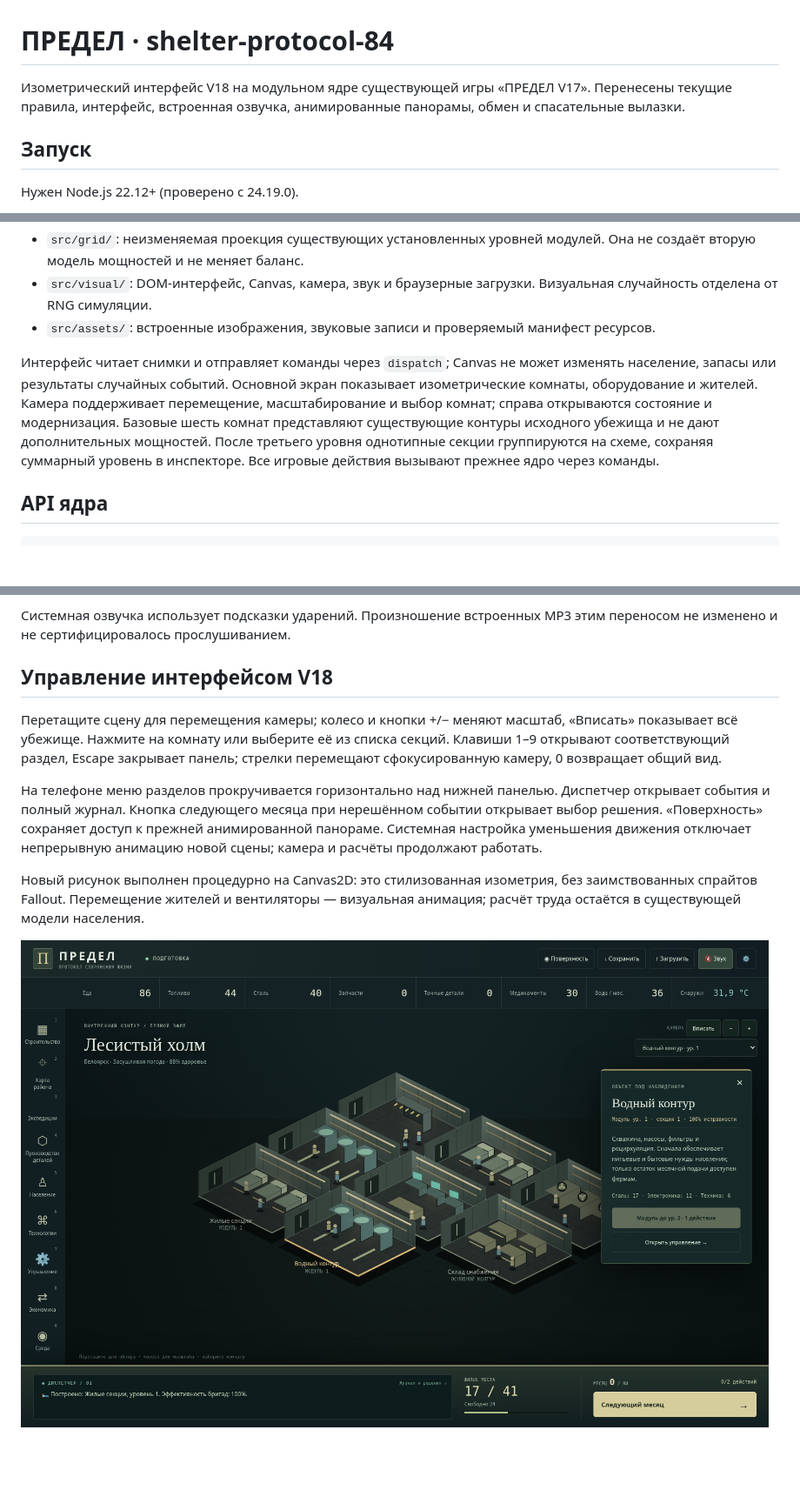
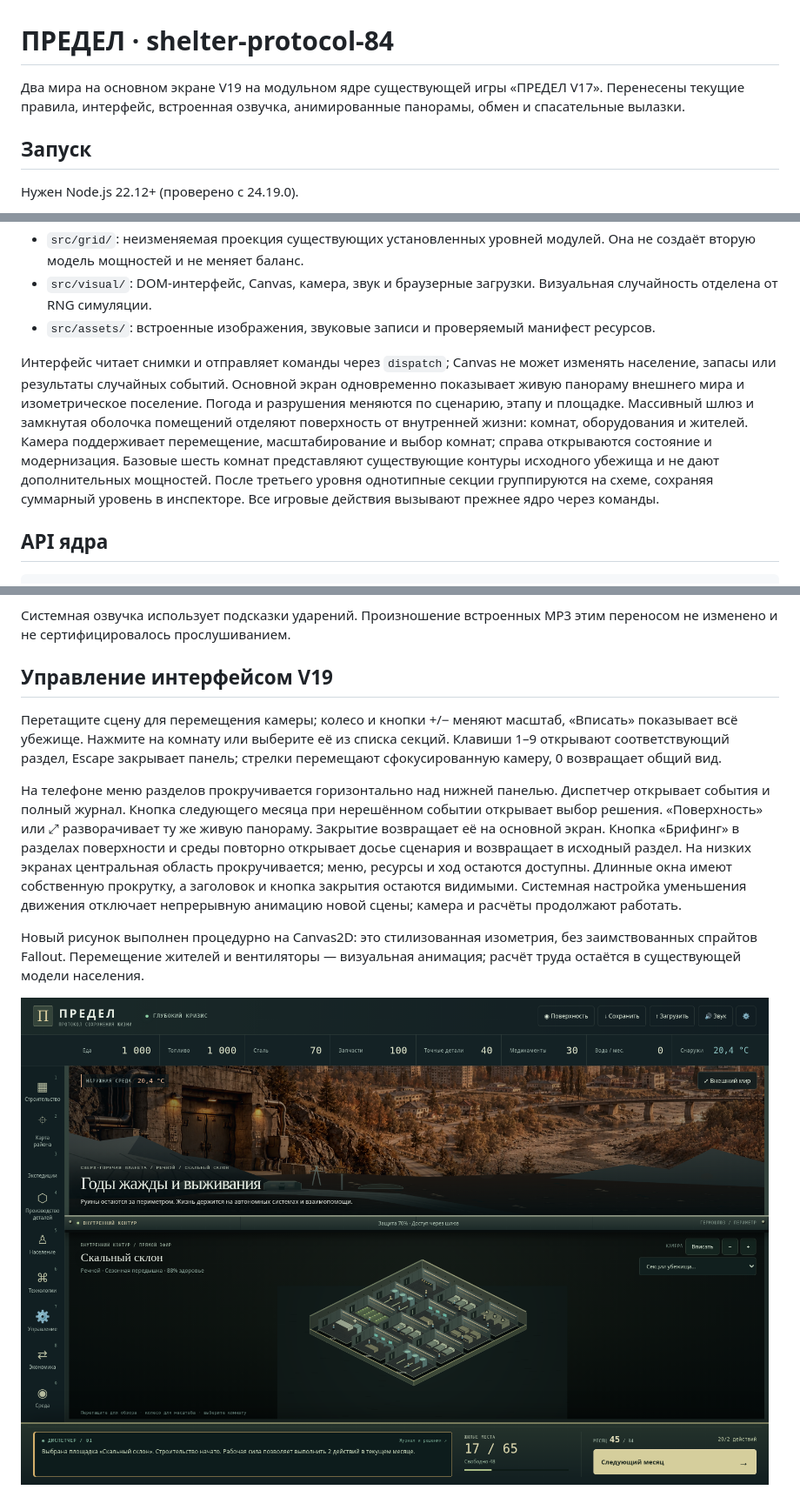
Before and after one commit to mikhailshlepnev-ctrl/reimagined-giggle, a Markdown page: shelter-protocol-84/README.md, 3 parts joined by grey strips. Shown: that part at 87% size. GitHub-like rendering; pictures changed too: shelter-protocol-84/docs/interface-v19.png (added); blank space fills up the shorter version.

```diff
--- a/shelter-protocol-84/README.md
+++ b/shelter-protocol-84/README.md
@@ -1,6 +1,6 @@
 # ПРЕДЕЛ · shelter-protocol-84
 
-Изометрический интерфейс V18 на модульном ядре существующей игры «ПРЕДЕЛ V17». Перенесены текущие правила, интерфейс, встроенная озвучка, анимированные панорамы, обмен и спасательные вылазки.
+Два мира на основном экране V19 на модульном ядре существующей игры «ПРЕДЕЛ V17». Перенесены текущие правила, интерфейс, встроенная озвучка, анимированные панорамы, обмен и спасательные вылазки.
 
 ## Запуск
 
@@ -41,7 +41,7 @@ npm run build
 - `src/visual/`: DOM-интерфейс, Canvas, камера, звук и браузерные загрузки. Визуальная случайность отделена от RNG симуляции.
 - `src/assets/`: встроенные изображения, звуковые записи и проверяемый манифест ресурсов.
 
-Интерфейс читает снимки и отправляет команды через `dispatch`; Canvas не может изменять население, запасы или результаты случайных событий. Основной экран показывает изометрические комнаты, оборудование и жителей. Камера поддерживает перемещение, масштабирование и выбор комнат; справа открываются состояние и модернизация. Базовые шесть комнат представляют существующие контуры исходного убежища и не дают дополнительных мощностей. После третьего уровня однотипные секции группируются на схеме, сохраняя суммарный уровень в инспекторе. Все игровые действия вызывают прежнее ядро через команды.
+Интерфейс читает снимки и отправляет команды через `dispatch`; Canvas не может изменять население, запасы или результаты случайных событий. Основной экран одновременно показывает живую панораму внешнего мира и изометрическое поселение. Погода и разрушения меняются по сценарию, этапу и площадке. Массивный шлюз и замкнутая оболочка помещений отделяют поверхность от внутренней жизни: комнат, оборудования и жителей. Камера поддерживает перемещение, масштабирование и выбор комнат; справа открываются состояние и модернизация. Базовые шесть комнат представляют существующие контуры исходного убежища и не дают дополнительных мощностей. После третьего уровня однотипные секции группируются на схеме, сохраняя суммарный уровень в инспекторе. Все игровые действия вызывают прежнее ядро через команды.
 
 ## API ядра
 
@@ -65,12 +65,12 @@ engine.loadSave(json);
 
 Системная озвучка использует подсказки ударений. Произношение встроенных MP3 этим переносом не изменено и не сертифицировалось прослушиванием.
 
-## Управление интерфейсом V18
+## Управление интерфейсом V19
 
 Перетащите сцену для перемещения камеры; колесо и кнопки +/− меняют масштаб, «Вписать» показывает всё убежище. Нажмите на комнату или выберите её из списка секций. Клавиши 1–9 открывают соответствующий раздел, Escape закрывает панель; стрелки перемещают сфокусированную камеру, 0 возвращает общий вид.
 
-На телефоне меню разделов прокручивается горизонтально над нижней панелью. Диспетчер открывает события и полный журнал. Кнопка следующего месяца при нерешённом событии открывает выбор решения. «Поверхность» сохраняет доступ к прежней анимированной панораме. Системная настройка уменьшения движения отключает непрерывную анимацию новой сцены; камера и расчёты продолжают работать.
+На телефоне меню разделов прокручивается горизонтально над нижней панелью. Диспетчер открывает события и полный журнал. Кнопка следующего месяца при нерешённом событии открывает выбор решения. «Поверхность» или ⤢ разворачивает ту же живую панораму. Закрытие возвращает её на основной экран. Кнопка «Брифинг» в разделах поверхности и среды повторно открывает досье сценария и возвращает в исходный раздел. На низких экранах центральная область прокручивается; меню, ресурсы и ход остаются доступны. Длинные окна имеют собственную прокрутку, а заголовок и кнопка закрытия остаются видимыми. Системная настройка уменьшения движения отключает непрерывную анимацию новой сцены; камера и расчёты продолжают работать.
 
 Новый рисунок выполнен процедурно на Canvas2D: это стилизованная изометрия, без заимствованных спрайтов Fallout. Перемещение жителей и вентиляторы — визуальная анимация; расчёт труда остаётся в существующей модели населения.
 
-![Интерфейс V18](docs/interface-v18.png)
+![Интерфейс V19](docs/interface-v19.png)
```
Also changed, not shown: shelter-protocol-84/docs/validation.md (+18 -0 lines), shelter-protocol-84/docs/interface-v19-mobile.png (added), 16 other files.
